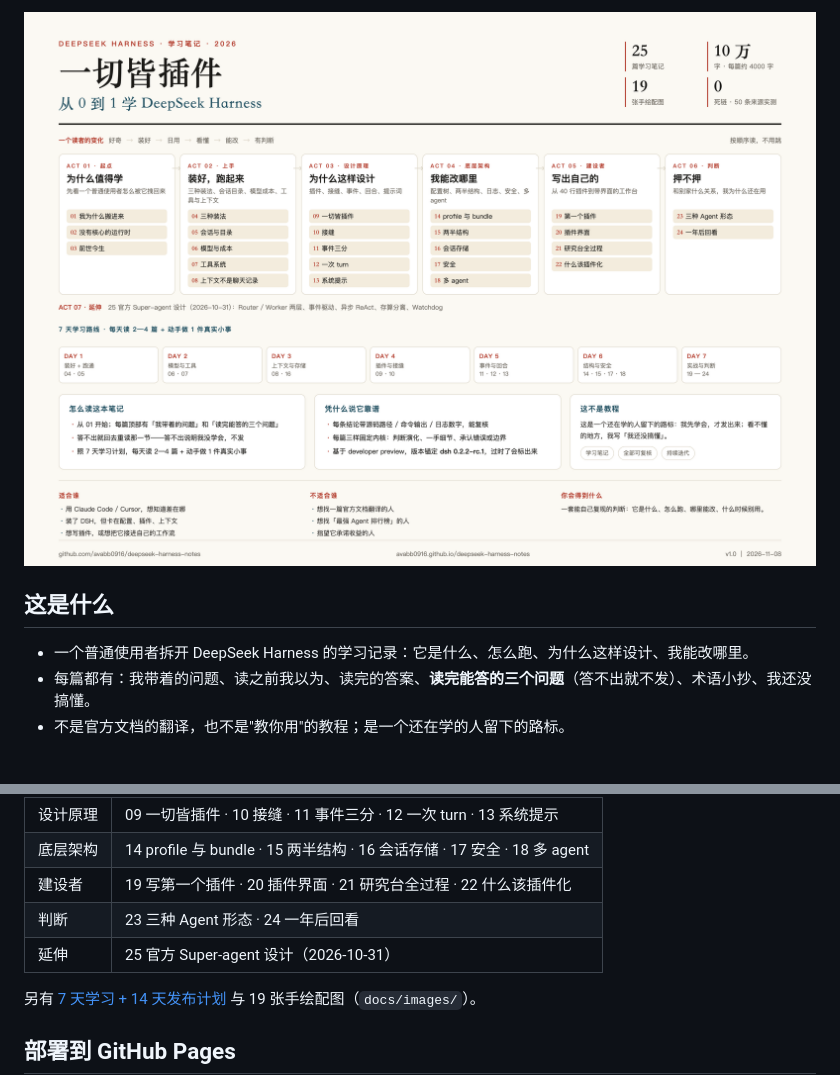
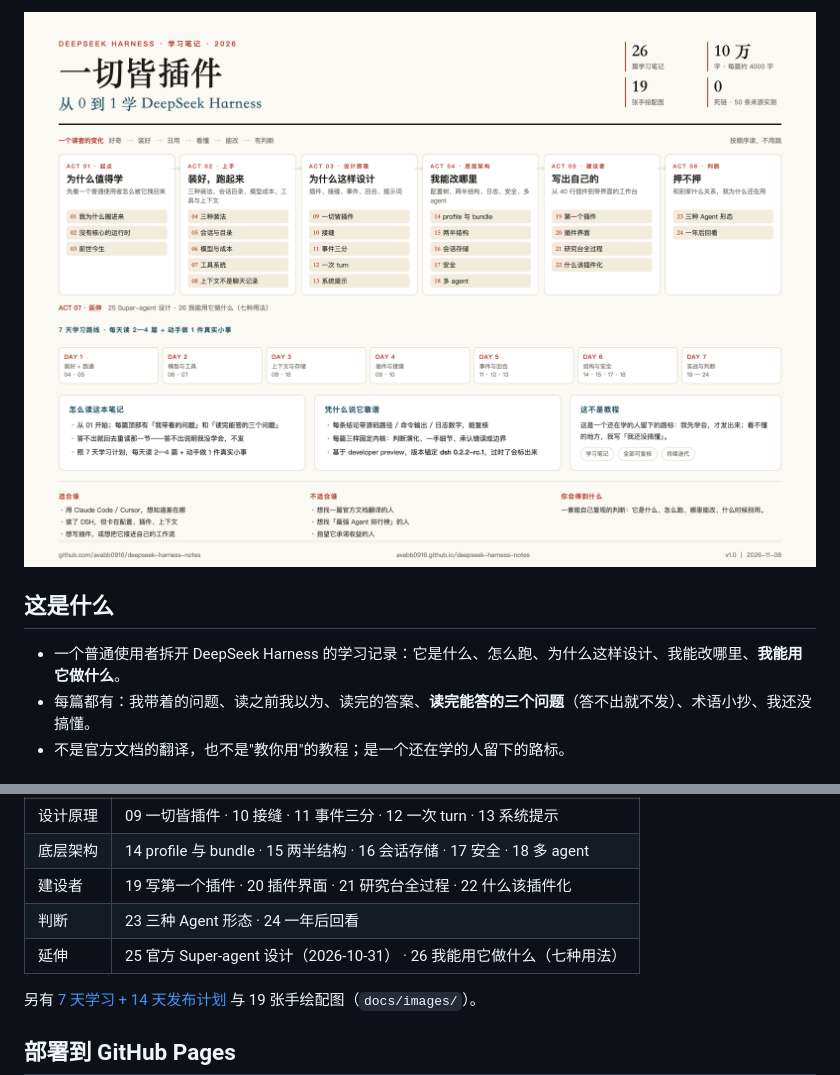
Before and after one commit to avabb0916/deepseek-harness-notes, a Markdown page: README.md, 2 parts joined by grey strips. GitHub-like rendering; pictures changed too: docs/images/00-全景图.png.

```diff
--- a/README.md
+++ b/README.md
@@ -7,7 +7,7 @@
 
 ## 这是什么
 
-- 一个普通使用者拆开 DeepSeek Harness 的学习记录：它是什么、怎么跑、为什么这样设计、我能改哪里。
+- 一个普通使用者拆开 DeepSeek Harness 的学习记录：它是什么、怎么跑、为什么这样设计、我能改哪里、**我能用它做什么**。
 - 每篇都有：我带着的问题、读之前我以为、读完的答案、**读完能答的三个问题**（答不出就不发）、术语小抄、我还没搞懂。
 - 不是官方文档的翻译，也不是"教你用"的教程；是一个还在学的人留下的路标。
 
@@ -27,7 +27,7 @@
 | 底层架构 | 14 profile 与 bundle · 15 两半结构 · 16 会话存储 · 17 安全 · 18 多 agent |
 | 建设者 | 19 写第一个插件 · 20 插件界面 · 21 研究台全过程 · 22 什么该插件化 |
 | 判断 | 23 三种 Agent 形态 · 24 一年后回看 |
-| 延伸 | 25 官方 Super-agent 设计（2026-10-31） |
+| 延伸 | 25 官方 Super-agent 设计（2026-10-31） · 26 我能用它做什么（七种用法） |
 
 另有 [7 天学习 + 14 天发布计划](docs/plan.html) 与 19 张手绘配图（`docs/images/`）。
 
```
Also changed, not shown: other parts of README.md (+1 -1 lines), assets/overview.png, docs/images/19-用途地图.png (added), 6 other files.
